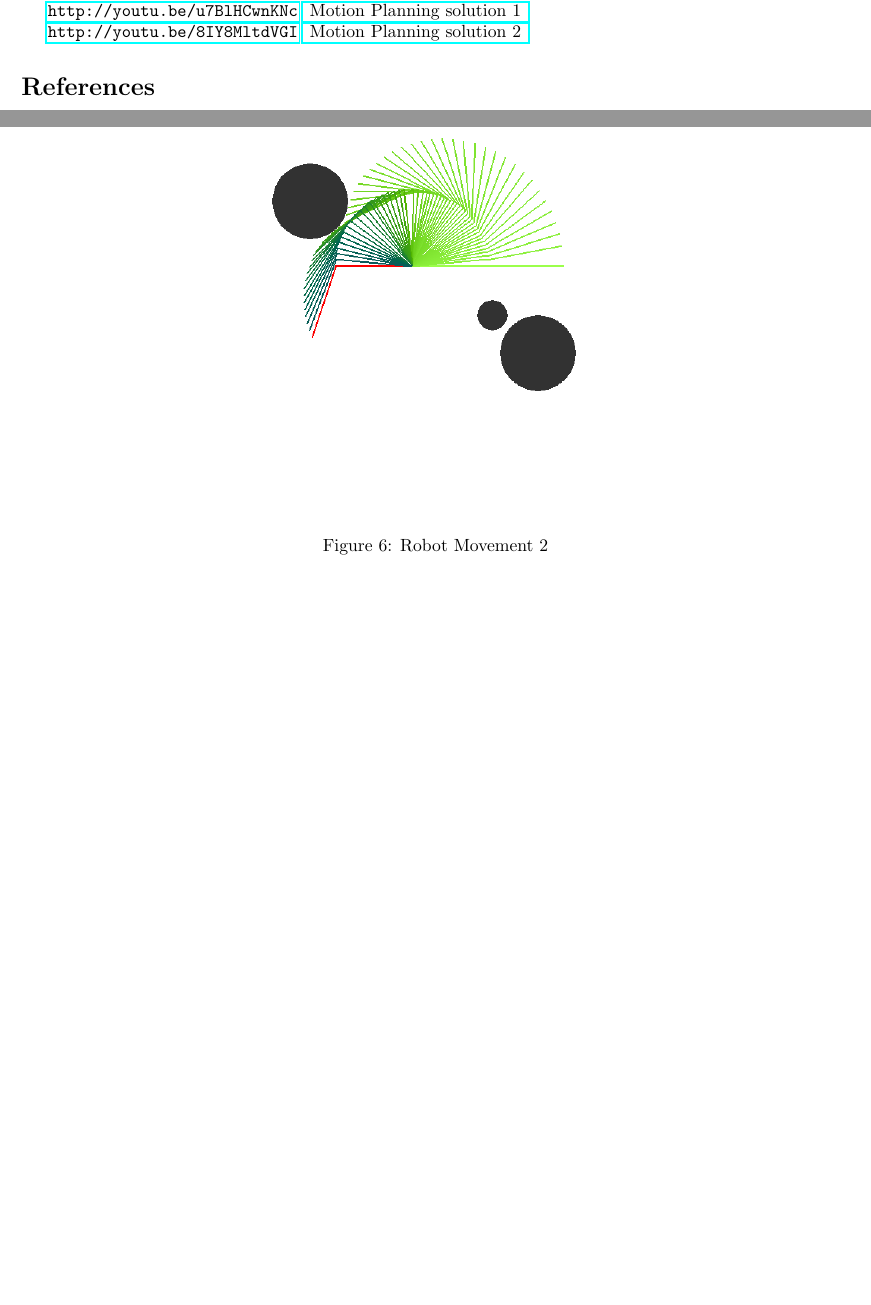
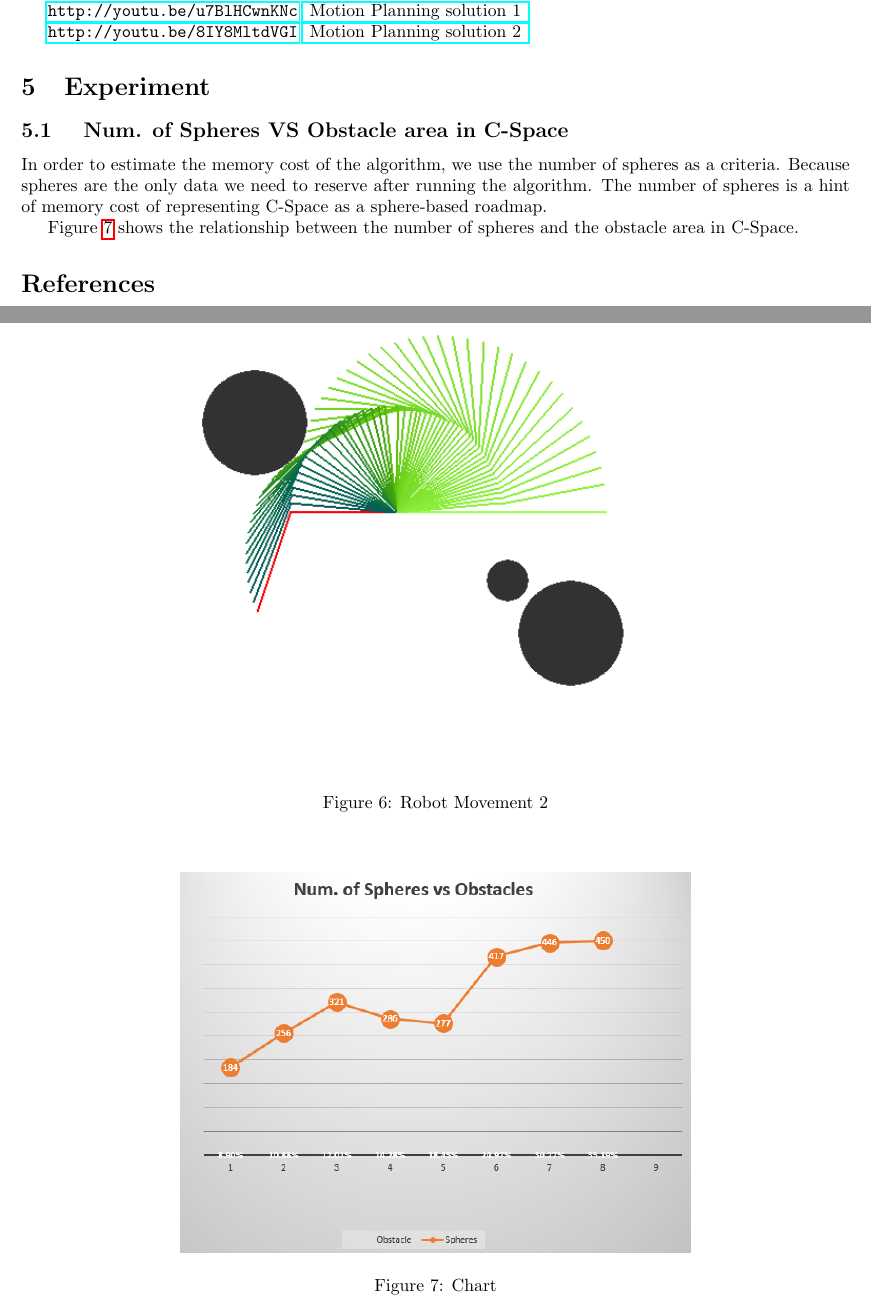
Before and after one commit to IanZhang1990/Writing, a LaTeX document (Academic/Sphere Sampling in CSpace for motion planning.tex): two parts of pages 6 and 10 of 10 before the commit and two parts of pages 8 and 10 of 10 after it, joined at a grey line, cut so that both start at the same text, the shorter picture padded with empty space. Compiled offline with pdfLaTeX; a LaTeX package or settings file that is missing is left out.

Commit message:
Add a chart to the report

```diff
--- a/Academic/Sphere Sampling in CSpace for motion planning.tex
+++ b/Academic/Sphere Sampling in CSpace for motion planning.tex
@@ -228,7 +228,7 @@ Our method is to sample spheres which contain collision-free area in configurati
       \label{fig:move1}
     \end{figure}
 
-    \begin{figure}
+    \begin{figure}[h]
       \centering
       \includegraphics[width=4in]{Movement2.PNG}
       \caption{Robot Movement 2}
@@ -243,7 +243,18 @@ Our method is to sample spheres which contain collision-free area in configurati
     \url{http://youtu.be/8IY8MltdVGI}
     \href{http://youtu.be/8IY8MltdVGI}{ Motion Planning solution 2 }
 
+\section{Experiment}
+  \subsection{ Num. of Spheres VS Obstacle area in C-Space }
+    \begin{figure}[h]
+      \centering
+      \includegraphics[width=4in]{Chart.PNG}
+      \caption{Chart}
+      \label{fig:chart1}
+    \end{figure}
 
+    In order to estimate the memory cost of the algorithm, we use the number of spheres as a criteria. Because spheres are the only data we need to reserve after running the algorithm. The number of spheres is a hint of memory cost of representing C-Space as a sphere-based roadmap.
+
+    Figure \ref{fig:chart1} shows the relationship between the number of spheres and the obstacle area in C-Space.
 
 \begin{thebibliography}{9}
 
```
Also changed, not shown: Academic/Chart.PNG (added), Academic/Movement1.PNG, Academic/Movement2.PNG, Academic/PhysicSpace_Origin.PNG, Academic/Sphere Sampling in CSpace for motion planning.pdf, Academic/Sphere Sampling in CSpace for motion planning.tex (10 more changed lines), 4 other files.
